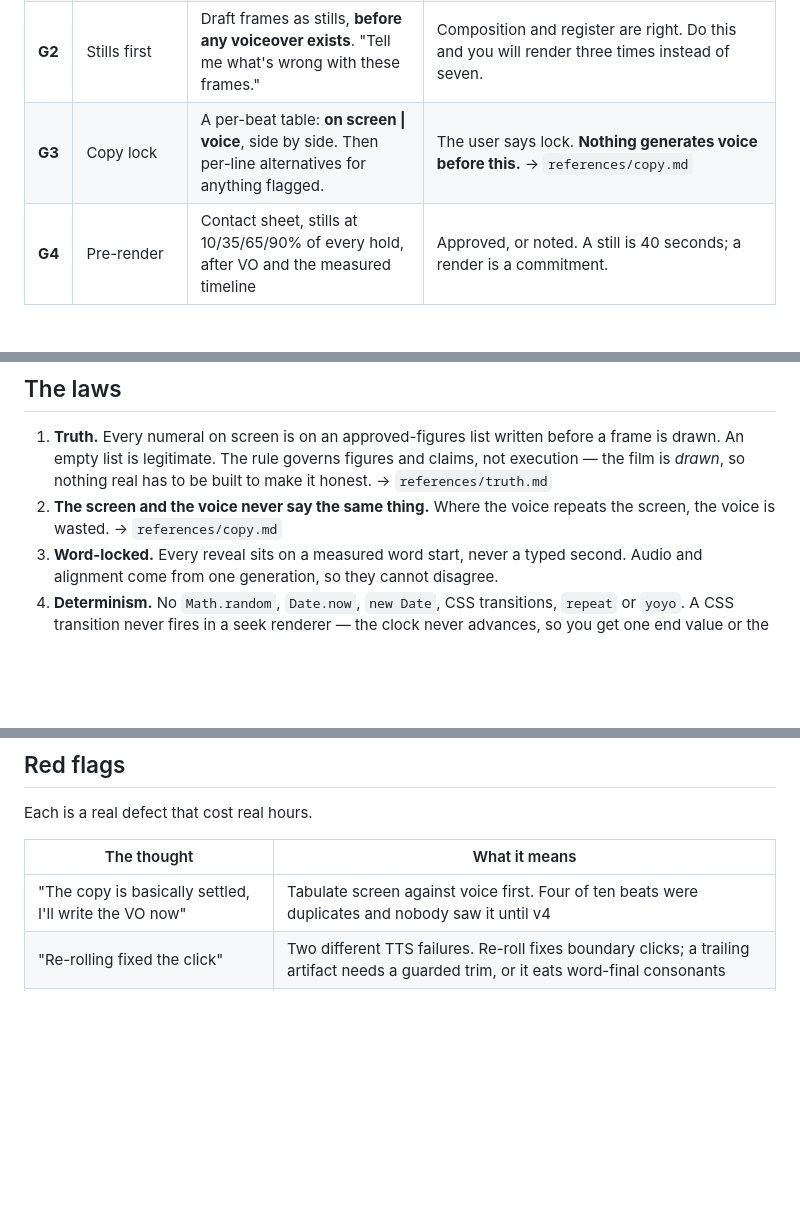
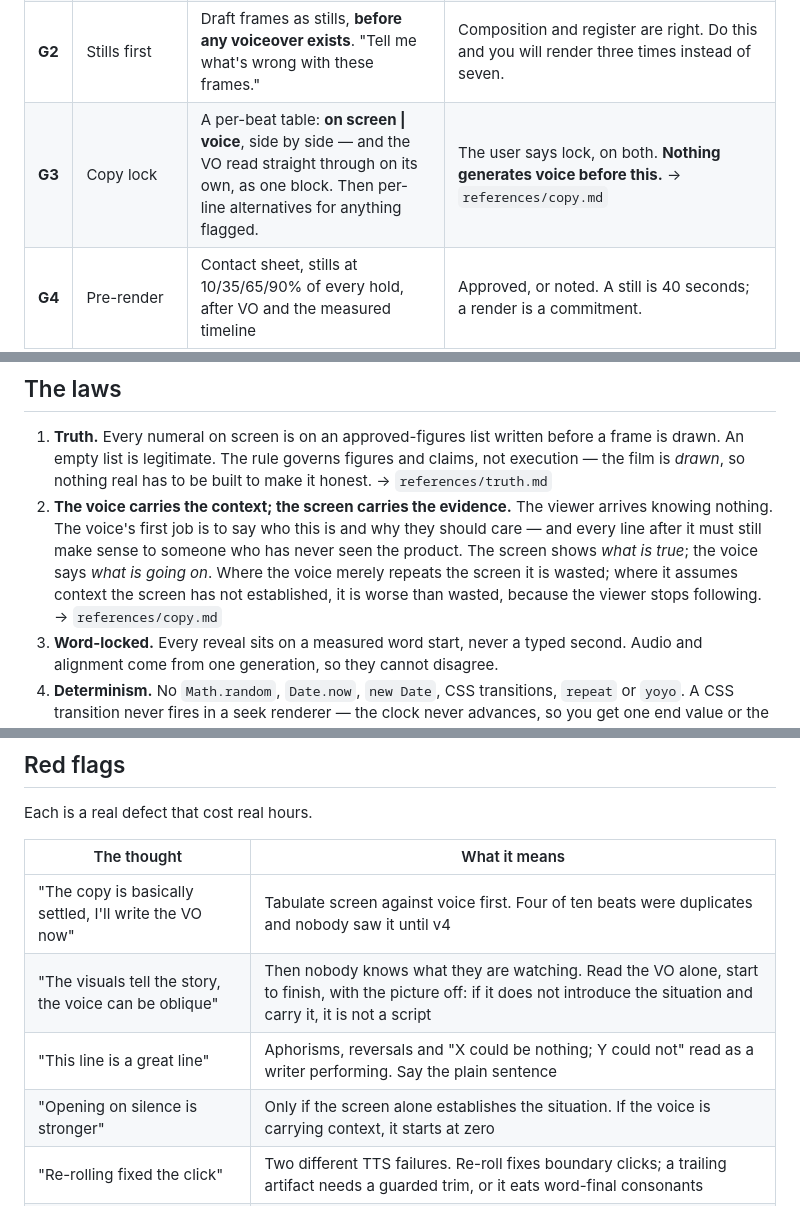
Before and after one commit to clsandoval/make-film, a Markdown page: SKILL.md, 3 parts joined by grey strips. GitHub-like rendering; blank space fills up the shorter version.

```diff
--- a/SKILL.md
+++ b/SKILL.md
@@ -32,7 +32,7 @@ Everything between them runs unattended. Stop, show, and wait at each.
 | **G0** | Intake | 2–3 `AskUserQuestion`s: deliverable shape, length, **destination** | Destination is decided. It determines whether there is a voiceover at all — a feed placement that autoplays muted must carry its claim as type in the first two seconds, and narration there is decoration. |
 | **G1** | Direction | Three genuinely different directions, two killed with reasons, each with a named signature move → `BRIEF.md` | One is chosen, and the ONE claim survives *"would every competitor's film make this same claim?"* → `references/direction.md` |
 | **G2** | Stills first | Draft frames as stills, **before any voiceover exists**. "Tell me what's wrong with these frames." | Composition and register are right. Do this and you will render three times instead of seven. |
-| **G3** | Copy lock | A per-beat table: **on screen \| voice**, side by side. Then per-line alternatives for anything flagged. | The user says lock. **Nothing generates voice before this.** → `references/copy.md` |
+| **G3** | Copy lock | A per-beat table: **on screen \| voice**, side by side — and the VO read straight through on its own, as one block. Then per-line alternatives for anything flagged. | The user says lock, on both. **Nothing generates voice before this.** → `references/copy.md` |
 | **G4** | Pre-render | Contact sheet, stills at 10/35/65/90% of every hold, after VO and the measured timeline | Approved, or noted. A still is 40 seconds; a render is a commitment. |
 | **G5** | Note round | The delivered MP4, plus a review encode if it is going over chat | **Two consecutive clean rounds.** Renders are versioned, never overwritten — v5 is how you prove v6 fixed it. |
 | **G6** | Deliverables | Aspect cuts, captions, poster, licences, `HANDOFF.md` | Shipped. |
@@ -113,8 +113,13 @@ it. It ships the rig, not the set: the palette, type and frames are yours to der
    frame is drawn. An empty list is legitimate. The rule governs figures and claims,
    not execution — the film is *drawn*, so nothing real has to be built to make it
    honest. → `references/truth.md`
-2. **The screen and the voice never say the same thing.** Where the voice repeats the
-   screen, the voice is wasted. → `references/copy.md`
+2. **The voice carries the context; the screen carries the evidence.** The viewer
+   arrives knowing nothing. The voice's first job is to say who this is and why
+   they should care — and every line after it must still make sense to someone
+   who has never seen the product. The screen shows *what is true*; the voice
+   says *what is going on*. Where the voice merely repeats the screen it is
+   wasted; where it assumes context the screen has not established, it is worse
+   than wasted, because the viewer stops following. → `references/copy.md`
 3. **Word-locked.** Every reveal sits on a measured word start, never a typed second.
    Audio and alignment come from one generation, so they cannot disagree.
 4. **Determinism.** No `Math.random`, `Date.now`, `new Date`, CSS transitions,
@@ -141,6 +146,9 @@ Each is a real defect that cost real hours.
 | The thought | What it means |
 |---|---|
 | "The copy is basically settled, I'll write the VO now" | Tabulate screen against voice first. Four of ten beats were duplicates and nobody saw it until v4 |
+| "The visuals tell the story, the voice can be oblique" | Then nobody knows what they are watching. Read the VO alone, start to finish, with the picture off: if it does not introduce the situation and carry it, it is not a script |
+| "This line is a great line" | Aphorisms, reversals and "X could be nothing; Y could not" read as a writer performing. Say the plain sentence |
+| "Opening on silence is stronger" | Only if the screen alone establishes the situation. If the voice is carrying context, it starts at zero |
 | "Re-rolling fixed the click" | Two different TTS failures. Re-roll fixes boundary clicks; a trailing artifact needs a guarded trim, or it eats word-final consonants |
 | "I'll run it autonomously to a first cut" | That is exactly how the unusable one was made |
 | "I'll build the real thing so the film is honest" | The film is drawn. Truth governs figures and claims, not execution |
```
Also changed, not shown: references/copy.md (+43 -0 lines).
